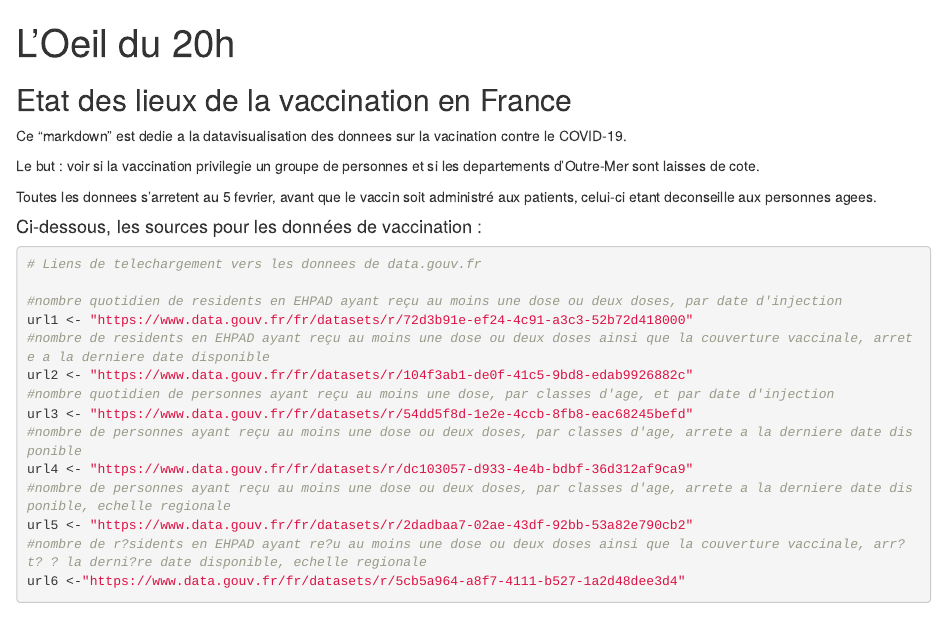
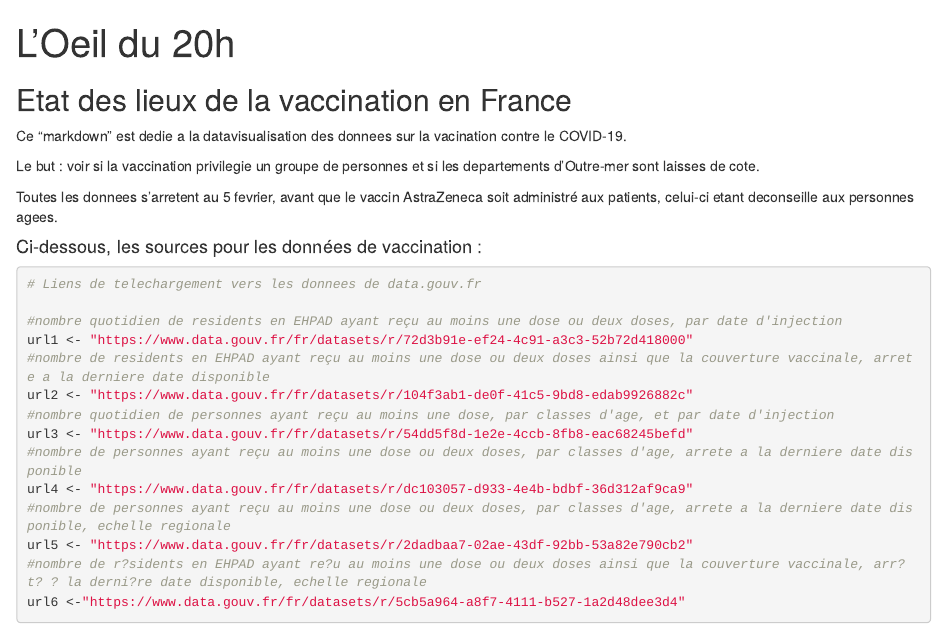
Before and after one commit to hugobarbieux/oeildu20h_covid, an R Markdown document (vaccin_markdown.Rmd): the page in a window 1100 px wide, from its top. Rendered offline with R 4.5, knitr and Pandoc, with nearby package versions; some code elsewhere in the file could not run offline; the gapminder table comes from the copy in Python's plotly package.

Commit message:
commit_feb_3

````diff
--- a/vaccin_markdown.Rmd
+++ b/vaccin_markdown.Rmd
@@ -11,9 +11,9 @@ output: html_document
 
 Ce "markdown" est dedie a la datavisualisation des donnees sur la vacination contre le COVID-19.
 
-Le but : voir si la vaccination privilegie un groupe de personnes et si les departements d'Outre-Mer sont laisses de cote.
+Le but : voir si la vaccination privilegie un groupe de personnes et si les departements d'Outre-mer sont laisses de cote.
 
-Toutes les donnees s'arretent au 5 fevrier, avant que le vaccin soit administré aux patients, celui-ci etant deconseille aux personnes agees.
+Toutes les donnees s'arretent au 5 fevrier, avant que le vaccin AstraZeneca soit administré aux patients, celui-ci etant deconseille aux personnes agees.
 
 ```{r include=FALSE}
 # Packages necessaires
````
Also changed, not shown: 1 other file.
